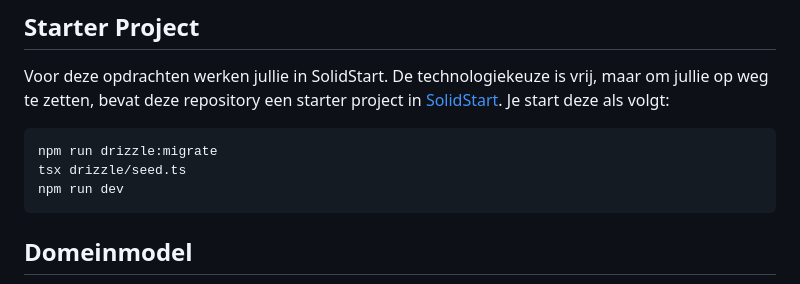
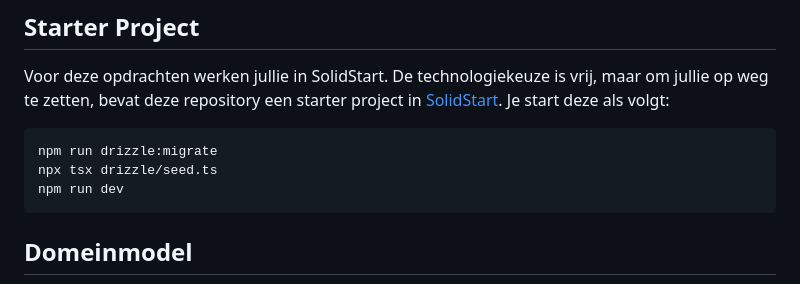
Before and after one commit to vervoortkobe/htf-2024, a Markdown page: README.md, the part around the change. Rendered like a GitHub page.

````diff
--- a/README.md
+++ b/README.md
@@ -15,7 +15,7 @@ zetten, bevat deze repository een starter project in [SolidStart](https://start.
 
 ```
 npm run drizzle:migrate
-tsx drizzle/seed.ts
+npx tsx drizzle/seed.ts
 npm run dev
 ```
 
````
